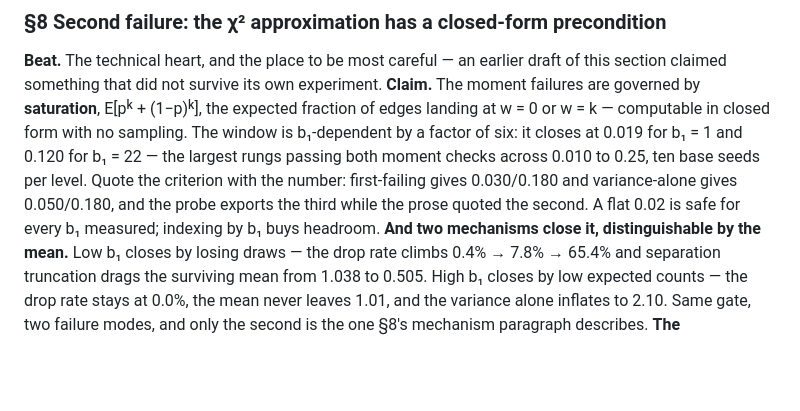
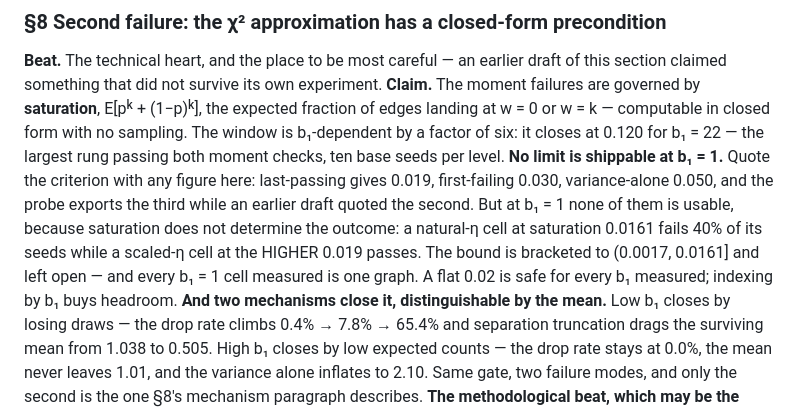
Before and after one commit to meadowlark-bradsher/ranking-residuals, a Markdown page: design/methodology/harmonic-zero-null-PAPER-BEATS.md, the part around the change. GitHub-like rendering; blank space fills up the shorter version.

Commit message:
Withdraw the 0.019 low anchor: it admits a cell measured to fail
The high anchor stands; the low one does not, and lowering it would not help.

0.019 was the last matched rung to pass at b1 = 1, and by the last-passing rule
that looked right. It admits observed|g3|k128, which sits at saturation 0.0161 --
INSIDE 0.019 -- and fails 40% of its base seeds, 6/10 against the 0.926 its df
predicts, binomial p = 0.0045. Admitting a cell measured to fail is exactly the
error this section already charges against first-failing limits. 0.019 commits it
through a cell the matched sweep never visited.

THE REASON IS NOT A BADLY CHOSEN NUMBER. Saturation does not determine the
outcome at b1 = 1. b1_one_boundary scales eta to hit a target at fixed k = 64;
collapse_spread uses natural eta and lets saturation fall out of k. Scaled eta at
k = 64, saturation 0.019, passes. Natural eta at k = 128, saturation 0.0161 --
LOWER -- fails. A quantity that can be lower on the failing cell than on the
passing one cannot index an admission rule.

And the two failures are opposite in kind. At k = 128 the variance ratio sits
ABOVE 1 (median 1.084, max 1.522) on a single outlier draw; at k <= 64 the mean is
dragged DOWN by separation truncation. One threshold conflates two mechanisms --
consistent with the existing note that at low b1 the binding constraint is
separation, which depends on k and the flow rather than on saturation alone.

So: ship 0.120 at b1 = 22, where the cells were uniformly stable (5/5 at df 16,
21 and 22). Leave b1 = 1 open, bracketed by measurement to (0.0017, 0.0161] with
nothing tested inside it. That agrees with harmonic-zero-null's 9d0cb54, which
left the low edge open, and is tighter than its "expect tighter than 0.03".

Caveat recorded with the bracket: every b1 = 1 cell on the grid is graph 3, so the
entire low-edge evidence base is one topology.

Found by the session running collapse_spread, from a cell my sweep never reached.

Co-Authored-By: Claude Opus 5 <noreply@anthropic.com>

```diff
--- a/design/methodology/harmonic-zero-null-PAPER-BEATS.md
+++ b/design/methodology/harmonic-zero-null-PAPER-BEATS.md
@@ -126,10 +126,14 @@ draft of this section claimed something that did not survive its own experiment.
 **Claim.** The moment failures are governed by **saturation**, E[pᵏ + (1−p)ᵏ],
 the expected fraction of edges landing at w = 0 or w = k — computable in closed
 form with no sampling. The window is b₁-dependent by a factor of six: it closes
-at 0.019 for b₁ = 1 and 0.120 for b₁ = 22 — the largest rungs passing both
-moment checks across 0.010 to 0.25, ten base seeds per level. Quote the criterion
-with the number: first-failing gives 0.030/0.180 and variance-alone gives
-0.050/0.180, and the probe exports the third while the prose quoted the second. A flat 0.02 is safe for every b₁ measured; indexing by b₁ buys headroom.
+at 0.120 for b₁ = 22 — the largest rung passing both moment checks, ten base
+seeds per level. **No limit is shippable at b₁ = 1.** Quote the criterion with
+any figure here: last-passing gives 0.019, first-failing 0.030, variance-alone
+0.050, and the probe exports the third while an earlier draft quoted the second.
+But at b₁ = 1 none of them is usable, because saturation does not determine the
+outcome: a natural-η cell at saturation 0.0161 fails 40% of its seeds while a
+scaled-η cell at the HIGHER 0.019 passes. The bound is bracketed to
+(0.0017, 0.0161] and left open — and every b₁ = 1 cell measured is one graph. A flat 0.02 is safe for every b₁ measured; indexing by b₁ buys headroom.
 **And two mechanisms close it, distinguishable by the mean.** Low b₁ closes by
 losing draws — the drop rate climbs 0.4% → 7.8% → 65.4% and separation truncation
 drags the surviving mean from 1.038 to 0.505. High b₁ closes by low expected
```
Also changed, not shown: design/reference/dzw2026-vs-harmonic-null-CANONICAL.md (+7 -1 lines).
